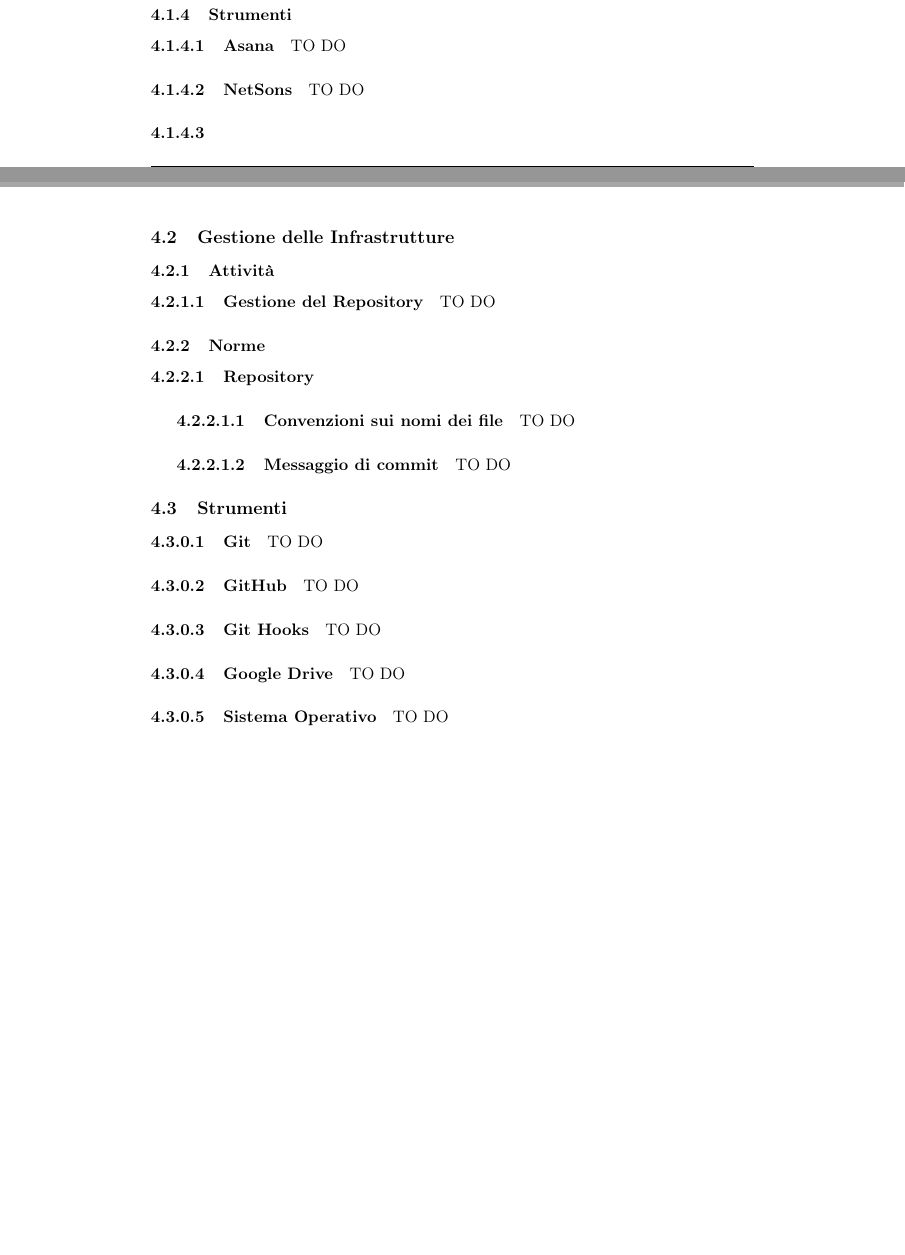
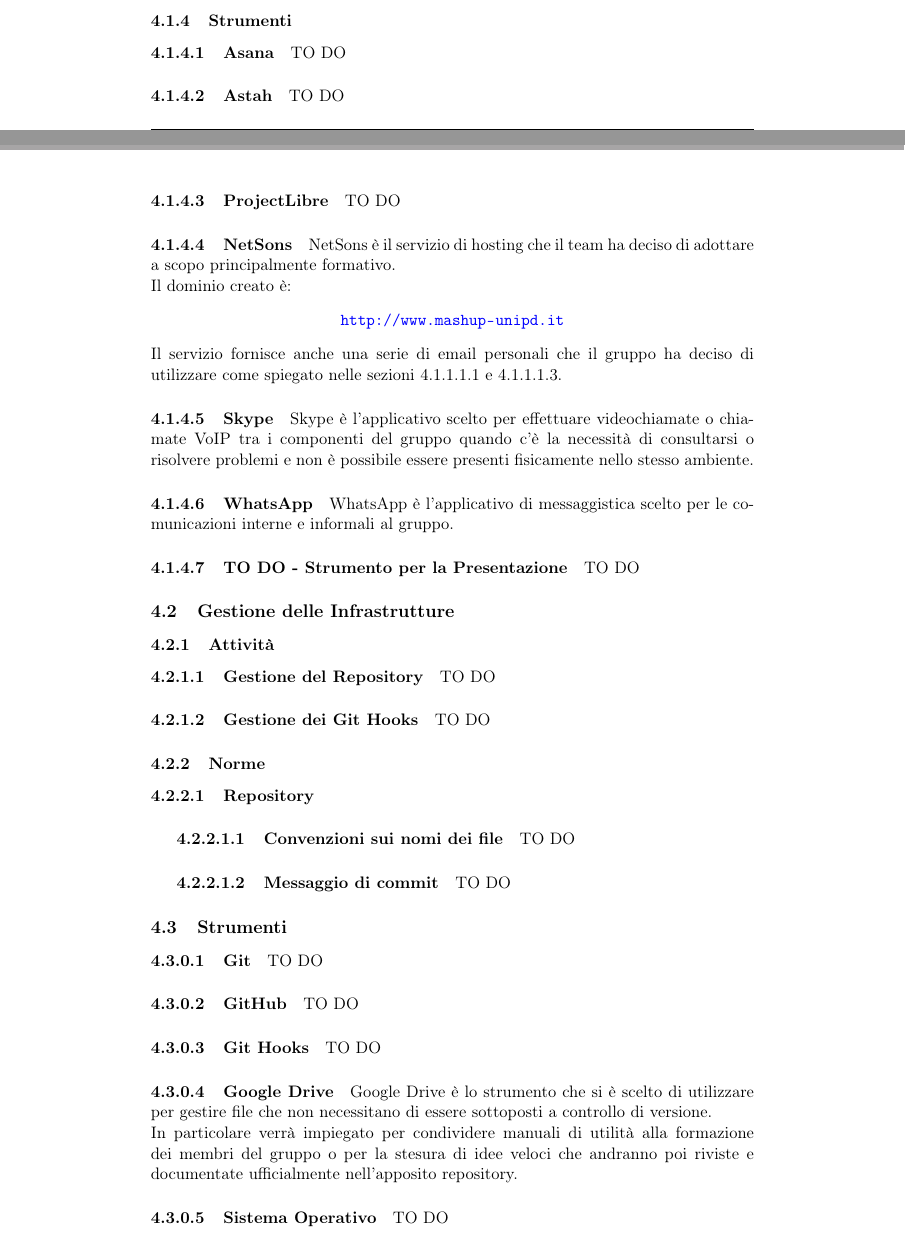
Before and after one commit to FIUP/Documentation-BDSM-App, a LaTeX document (documenti/norme_di_progetto/norme_di_progetto.tex, which reads documenti/norme_di_progetto/content/processi_organizzativi.tex): two parts of pages 12 and 13 of 13 before the commit and two parts of pages 12 and 13 of 14 after it, joined at a grey line, cut so that both start at the same text, the shorter picture padded with empty space. Compiled offline with pdfLaTeX.

Commit message:
Title: avanzamento stesura processi organizzativi Desc: oltre alla stesura principalmente degli strumenti adottai dal gruppo, viene ampliate la struttura in sezioni del capitolo.
Task: Reported in #22197835196727
Option: [comando da inseririe]

```diff
--- a/documenti/norme_di_progetto/content/processi_organizzativi.tex
+++ b/documenti/norme_di_progetto/content/processi_organizzativi.tex
@@ -90,13 +90,29 @@ TO DO
 		\subsubsection{Strumenti}
 			\paragraph{Asana} \label{sec:Asana}
 TO DO
+			\paragraph{Astah}
+TO DO
+			\paragraph{ProjectLibre}
+TO DO
 			\paragraph{NetSons}
+NetSons è il servizio di hosting che il team ha deciso di adottare a scopo principalmente formativo. \\
+Il dominio creato è:
+				\begin{center}
+					\url{http://www.mashup-unipd.it}
+				\end{center}
+Il servizio fornisce anche una serie di email personali che il gruppo ha deciso di utilizzare come spiegato nelle sezioni \ref{sec:mail} e \ref{sec:comunicazioni_esterne}.
+			\paragraph{Skype}
+Skype è l'applicativo scelto per effettuare videochiamate o chiamate VoIP tra i componenti del gruppo quando c'è la necessità di consultarsi o risolvere problemi e non è possibile essere presenti fisicamente nello stesso ambiente.
+			\paragraph{WhatsApp}
+WhatsApp è l'applicativo di messaggistica scelto per le comunicazioni interne e informali al gruppo.
+			\paragraph{TO DO - Strumento per la Presentazione}
 TO DO
 
-			\paragraph{}
 	\subsection{Gestione delle Infrastrutture}
 		\subsubsection{Attività}
 			\paragraph{Gestione del Repository}
+TO DO
+			\paragraph{Gestione dei Git Hooks}
 TO DO
 		\subsubsection{Norme}
 			\paragraph{Repository}
@@ -113,13 +129,12 @@ TO DO
 			\paragraph{Git Hooks}
 TO DO
 			\paragraph{Google Drive}
-TO DO
+Google Drive è lo strumento che si è scelto di utilizzare per gestire file che non necessitano di essere sottoposti a controllo di versione. \\
+In particolare verrà impiegato per condividere manuali di utilità alla formazione dei membri del gruppo o per la stesura di idee veloci che andranno poi riviste e documentate ufficialmente nell'apposito repository.
 			\paragraph{Sistema Operativo}
 TO DO
 
 
 
-
-
 	\subsection{Formazione dei membri del team}
 I membri del gruppo, per soddisfare le richieste assegnate dal \roleProjectManager{} al quale non sanno fare fronte con le conoscenze attuali in loro possesso, dovranno documentarsi adeguatamente durante ore esterne a quelle di lavoro, non imputabili perciò come costi al proponente.
```
Also changed, not shown: documenti/norme_di_progetto/content/processi_organizzativi.tex (4 more changed lines).
